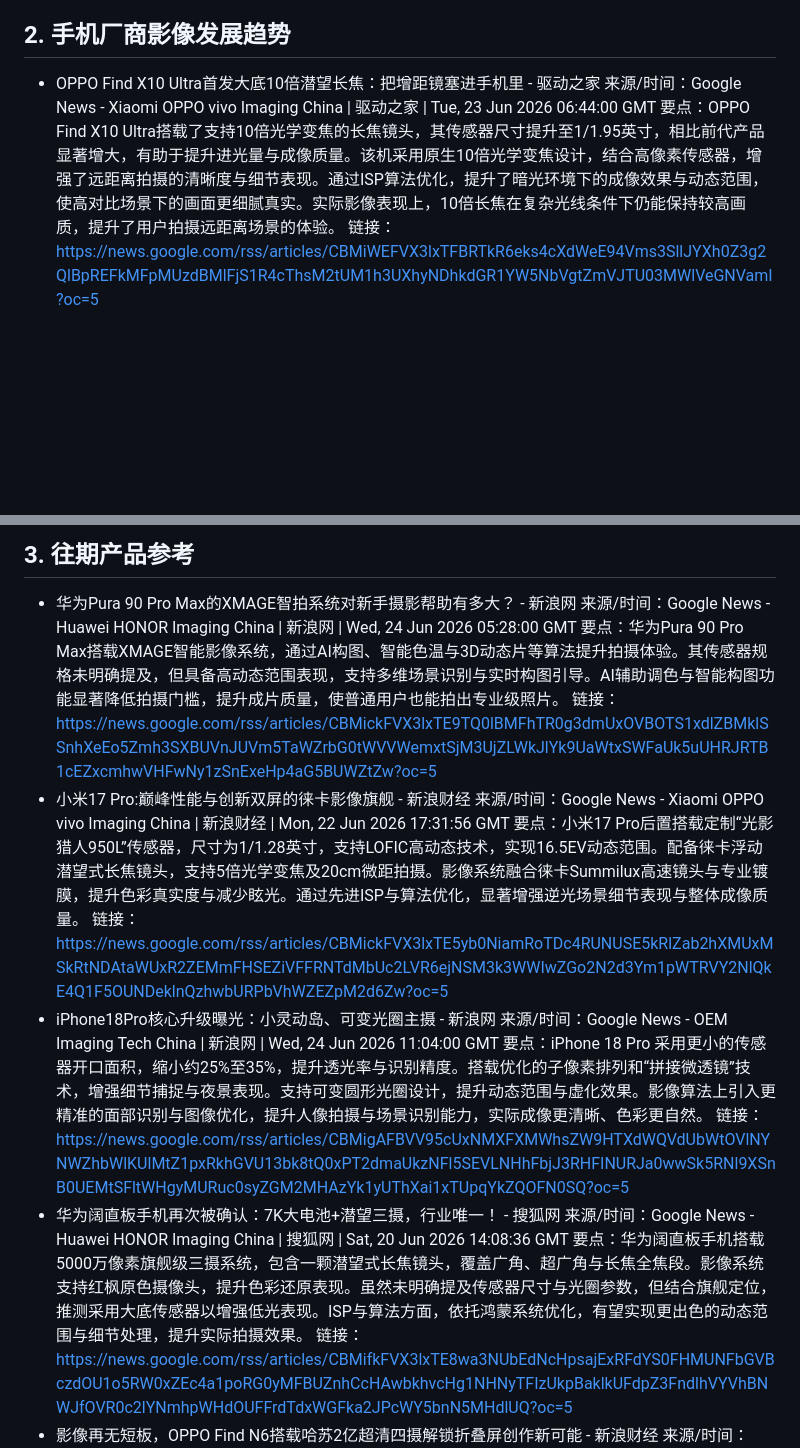
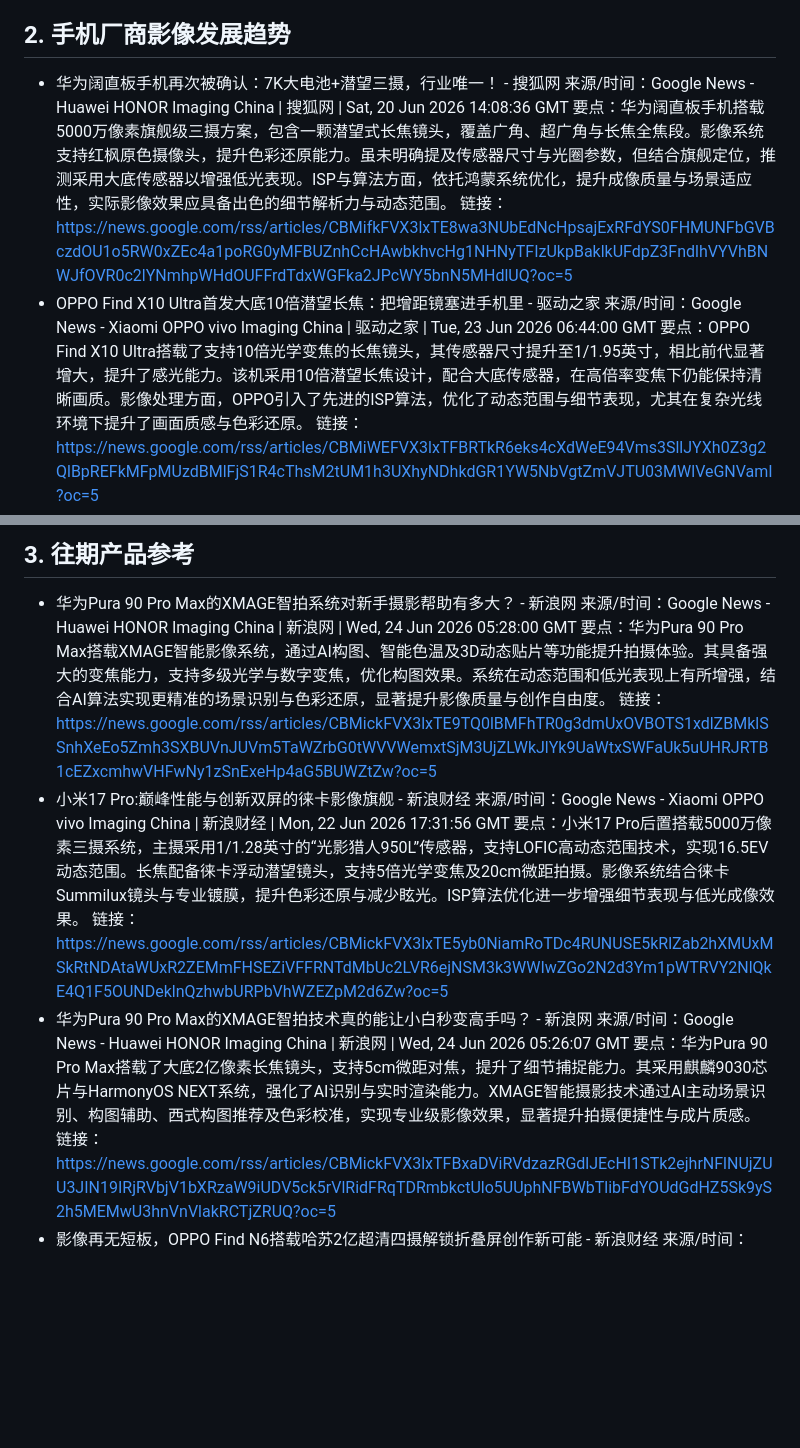
Before and after one commit to hahaha338/tech_pulse, a Markdown page: output/techpulse_2026-06-25.md, 2 parts joined by grey strips. Rendered like a GitHub page; blank space fills up the shorter version.

```diff
--- a/output/techpulse_2026-06-25.md
+++ b/output/techpulse_2026-06-25.md
@@ -25,7 +25,11 @@
 
 ## 2. 手机厂商影像发展趋势
 
+- 华为阔直板手机再次被确认：7K大电池+潜望三摄，行业唯一！ - 搜狐网
+  来源/时间：Google News - Huawei HONOR Imaging China | 搜狐网 | Sat, 20 Jun 2026 14:08:36 GMT
+  要点：华为阔直板手机搭载5000万像素旗舰级三摄方案，包含一颗潜望式长焦镜头，覆盖广角、超广角与长焦全焦段。影像系统支持红枫原色摄像头，提升色彩还原能力。虽未明确提及传感器尺寸与光圈参数，但结合旗舰定位，推测采用大底传感器以增强低光表现。ISP与算法方面，依托鸿蒙系统优化，提升成像质量与场景适应性，实际影像效果应具备出色的细节解析力与动态范围。
+  链接：https://news.google.com/rss/articles/CBMifkFVX3lxTE8wa3NUbEdNcHpsajExRFdYS0FHMUNFbGVBczdOU1o5RW0xZEc4a1poRG0yMFBUZnhCcHAwbkhvcHg1NHNyTFIzUkpBaklkUFdpZ3FndlhVYVhBNWJfOVR0c2lYNmhpWHdOUFFrdTdxWGFka2JPcWY5bnN5MHdlUQ?oc=5
 - OPPO Find X10 Ultra首发大底10倍潜望长焦：把增距镜塞进手机里 - 驱动之家
   来源/时间：Google News - Xiaomi OPPO vivo Imaging China | 驱动之家 | Tue, 23 Jun 2026 06:44:00 GMT
-  要点：OPPO Find X10 Ultra搭载了支持10倍光学变焦的长焦镜头，其传感器尺寸提升至1/1.95英寸，相比前代产品显著增大，有助于提升进光量与成像质量。该机采用原生10倍光学变焦设计，结合高像素传感器，增强了远距离拍摄的清晰度与细节表现。通过ISP算法优化，提升了暗光环境下的成像效果与动态范围，使高对比场景下的画面更细腻真实。实际影像表现上，10倍长焦在复杂光线条件下仍能保持较高画质，提升了用户拍摄远距离场景的体验。
+  要点：OPPO Find X10 Ultra搭载了支持10倍光学变焦的长焦镜头，其传感器尺寸提升至1/1.95英寸，相比前代显著增大，提升了感光能力。该机采用10倍潜望长焦设计，配合大底传感器，在高倍率变焦下仍能保持清晰画质。影像处理方面，OPPO引入了先进的ISP算法，优化了动态范围与细节表现，尤其在复杂光线环境下提升了画面质感与色彩还原。
   链接：https://news.google.com/rss/articles/CBMiWEFVX3lxTFBRTkR6eks4cXdWeE94Vms3SllJYXh0Z3g2QlBpREFkMFpMUzdBMlFjS1R4cThsM2tUM1h3UXhyNDhkdGR1YW5NbVgtZmVJTU03MWlVeGNVamI?oc=5
@@ -34,19 +58,15 @@
 
 - 华为Pura 90 Pro Max的XMAGE智拍系统对新手摄影帮助有多大？ - 新浪网
   来源/时间：Google News - Huawei HONOR Imaging China | 新浪网 | Wed, 24 Jun 2026 05:28:00 GMT
-  要点：华为Pura 90 Pro Max搭载XMAGE智能影像系统，通过AI构图、智能色温与3D动态片等算法提升拍摄体验。其传感器规格未明确提及，但具备高动态范围表现，支持多维场景识别与实时构图引导。AI辅助调色与智能构图功能显著降低拍摄门槛，提升成片质量，使普通用户也能拍出专业级照片。
+  要点：华为Pura 90 Pro Max搭载XMAGE智能影像系统，通过AI构图、智能色温及3D动态贴片等功能提升拍摄体验。其具备强大的变焦能力，支持多级光学与数字变焦，优化构图效果。系统在动态范围和低光表现上有所增强，结合AI算法实现更精准的场景识别与色彩还原，显著提升影像质量与创作自由度。
   链接：https://news.google.com/rss/articles/CBMickFVX3lxTE9TQ0lBMFhTR0g3dmUxOVBOTS1xdlZBMklSSnhXeEo5Zmh3SXBUVnJUVm5TaWZrbG0tWVVWemxtSjM3UjZLWkJlYk9UaWtxSWFaUk5uUHRJRTB1cEZxcmhwVHFwNy1zSnExeHp4aG5BUWZtZw?oc=5
 - 小米17 Pro:巅峰性能与创新双屏的徕卡影像旗舰 - 新浪财经
   来源/时间：Google News - Xiaomi OPPO vivo Imaging China | 新浪财经 | Mon, 22 Jun 2026 17:31:56 GMT
-  要点：小米17 Pro后置搭载定制“光影猎人950L”传感器，尺寸为1/1.28英寸，支持LOFIC高动态技术，实现16.5EV动态范围。配备徕卡浮动潜望式长焦镜头，支持5倍光学变焦及20cm微距拍摄。影像系统融合徕卡Summilux高速镜头与专业镀膜，提升色彩真实度与减少眩光。通过先进ISP与算法优化，显著增强逆光场景细节表现与整体成像质量。
+  要点：小米17 Pro后置搭载5000万像素三摄系统，主摄采用1/1.28英寸的“光影猎人950L”传感器，支持LOFIC高动态范围技术，实现16.5EV动态范围。长焦配备徕卡浮动潜望镜头，支持5倍光学变焦及20cm微距拍摄。影像系统结合徕卡Summilux镜头与专业镀膜，提升色彩还原与减少眩光。ISP算法优化进一步增强细节表现与低光成像效果。
   链接：https://news.google.com/rss/articles/CBMickFVX3lxTE5yb0NiamRoTDc4RUNUSE5kRlZab2hXMUxMSkRtNDAtaWUxR2ZEMmFHSEZiVFFRNTdMbUc2LVR6ejNSM3k3WWIwZGo2N2d3Ym1pWTRVY2NlQkE4Q1F5OUNDeklnQzhwbURPbVhWZEZpM2d6Zw?oc=5
-- iPhone18Pro核心升级曝光：小灵动岛、可变光圈主摄 - 新浪网
-  来源/时间：Google News - OEM Imaging Tech China | 新浪网 | Wed, 24 Jun 2026 11:04:00 GMT
-  要点：iPhone 18 Pro 采用更小的传感器开口面积，缩小约25%至35%，提升透光率与识别精度。搭载优化的子像素排列和“拼接微透镜”技术，增强细节捕捉与夜景表现。支持可变圆形光圈设计，提升动态范围与虚化效果。影像算法上引入更精准的面部识别与图像优化，提升人像拍摄与场景识别能力，实际成像更清晰、色彩更自然。
-  链接：https://news.google.com/rss/articles/CBMigAFBVV95cUxNMXFXMWhsZW9HTXdWQVdUbWtOVlNYNWZhbWlKUlMtZ1pxRkhGVU13bk8tQ0xPT2dmaUkzNFl5SEVLNHhFbjJ3RHFINURJa0wwSk5RNl9XSnB0UEMtSFltWHgyMURuc0syZGM2MHAzYk1yUThXai1xTUpqYkZQOFN0SQ?oc=5
-- 华为阔直板手机再次被确认：7K大电池+潜望三摄，行业唯一！ - 搜狐网
-  来源/时间：Google News - Huawei HONOR Imaging China | 搜狐网 | Sat, 20 Jun 2026 14:08:36 GMT
-  要点：华为阔直板手机搭载5000万像素旗舰级三摄系统，包含一颗潜望式长焦镜头，覆盖广角、超广角与长焦全焦段。影像系统支持红枫原色摄像头，提升色彩还原表现。虽然未明确提及传感器尺寸与光圈参数，但结合旗舰定位，推测采用大底传感器以增强低光表现。ISP与算法方面，依托鸿蒙系统优化，有望实现更出色的动态范围与细节处理，提升实际拍摄效果。
-  链接：https://news.google.com/rss/articles/CBMifkFVX3lxTE8wa3NUbEdNcHpsajExRFdYS0FHMUNFbGVBczdOU1o5RW0xZEc4a1poRG0yMFBUZnhCcHAwbkhvcHg1NHNyTFIzUkpBaklkUFdpZ3FndlhVYVhBNWJfOVR0c2lYNmhpWHdOUFFrdTdxWGFka2JPcWY5bnN5MHdlUQ?oc=5
+- 华为Pura 90 Pro Max的XMAGE智拍技术真的能让小白秒变高手吗？ - 新浪网
+  来源/时间：Google News - Huawei HONOR Imaging China | 新浪网 | Wed, 24 Jun 2026 05:26:07 GMT
+  要点：华为Pura 90 Pro Max搭载了大底2亿像素长焦镜头，支持5cm微距对焦，提升了细节捕捉能力。其采用麒麟9030芯片与HarmonyOS NEXT系统，强化了AI识别与实时渲染能力。XMAGE智能摄影技术通过AI主动场景识别、构图辅助、西式构图推荐及色彩校准，实现专业级影像效果，显著提升拍摄便捷性与成片质感。
+  链接：https://news.google.com/rss/articles/CBMickFVX3lxTFBxaDViRVdzazRGdlJEcHI1STk2ejhrNFlNUjZUU3JIN19IRjRVbjV1bXRzaW9iUDV5ck5rVlRidFRqTDRmbkctUlo5UUphNFBWbTlibFdYOUdGdHZ5Sk9yS2h5MEMwU3hnVnVlakRCTjZRUQ?oc=5
 - 影像再无短板，OPPO Find N6搭载哈苏2亿超清四摄解锁折叠屏创作新可能 - 新浪财经
   来源/时间：Google News - Xiaomi OPPO vivo Imaging China | 新浪财经 | Tue, 23 Jun 2026 10:49:51 GMT
```
Also changed, not shown: other parts of output/techpulse_2026-06-25.md (+30 -6 lines).
